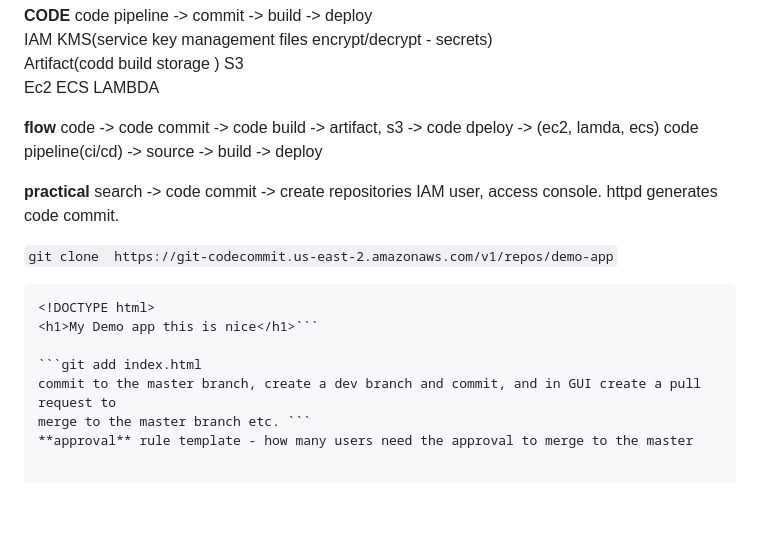
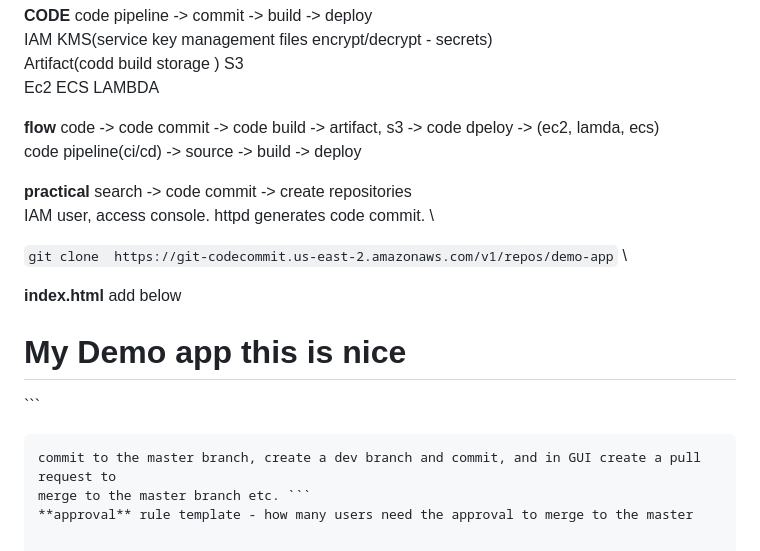
Before and after one commit to kneerose-cyber/devops, a Markdown page: aws/aws_cid/aws_ci_cd_pipeline.md, the part around the change. Drawn GitHub-style; blank space fills up the shorter version.

````diff
--- a/aws/aws_cid/aws_ci_cd_pipeline.md
+++ b/aws/aws_cid/aws_ci_cd_pipeline.md
@@ -8,20 +8,21 @@ AWS dev ops CI/CD.
 
 
 **flow**
-code -> code commit -> code build -> artifact, s3 -> code dpeloy -> (ec2, lamda, ecs)
+code -> code commit -> code build -> artifact, s3 -> code dpeloy -> (ec2, lamda, ecs) \
 code pipeline(ci/cd) -> source -> build -> deploy
 
 **practical**
- search -> code commit -> create repositories
- IAM user, access console. httpd generates code commit.
+ search -> code commit -> create repositories \
+ IAM user, access console. httpd generates code commit. \
 
 
-```git clone  https://git-codecommit.us-east-2.amazonaws.com/v1/repos/demo-app```
-```index.html
-<!DOCTYPE html>
-<h1>My Demo app this is nice</h1>```
+```git clone  https://git-codecommit.us-east-2.amazonaws.com/v1/repos/demo-app``` \
 
-```git add index.html
+ **index.html** add below
+    <!DOCTYPE html>
+    <h1>My Demo app this is nice</h1>```
+
+```$ git add index.html
 commit to the master branch, create a dev branch and commit, and in GUI create a pull request to
 merge to the master branch etc. ```
 **approval** rule template - how many users need the approval to merge to the master
````
